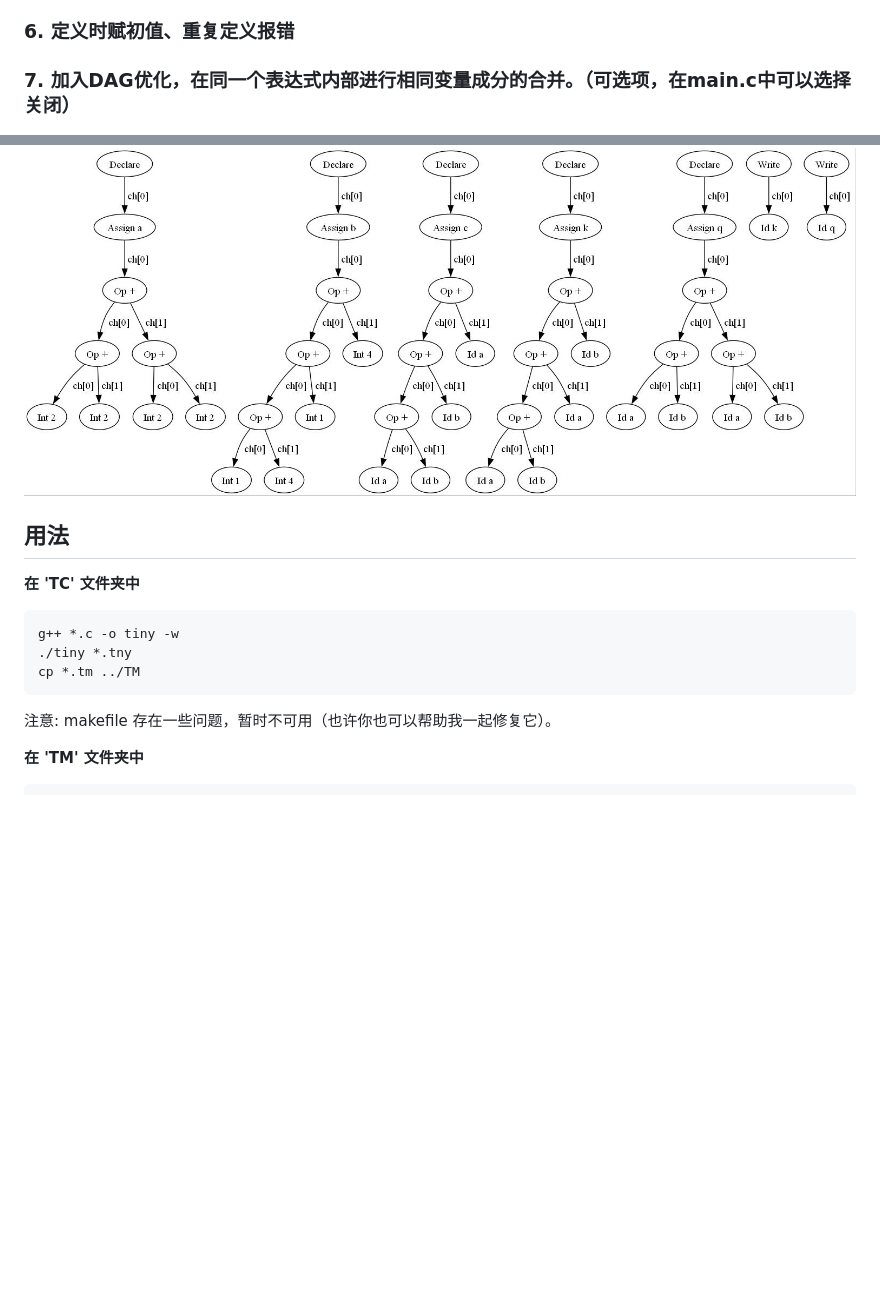
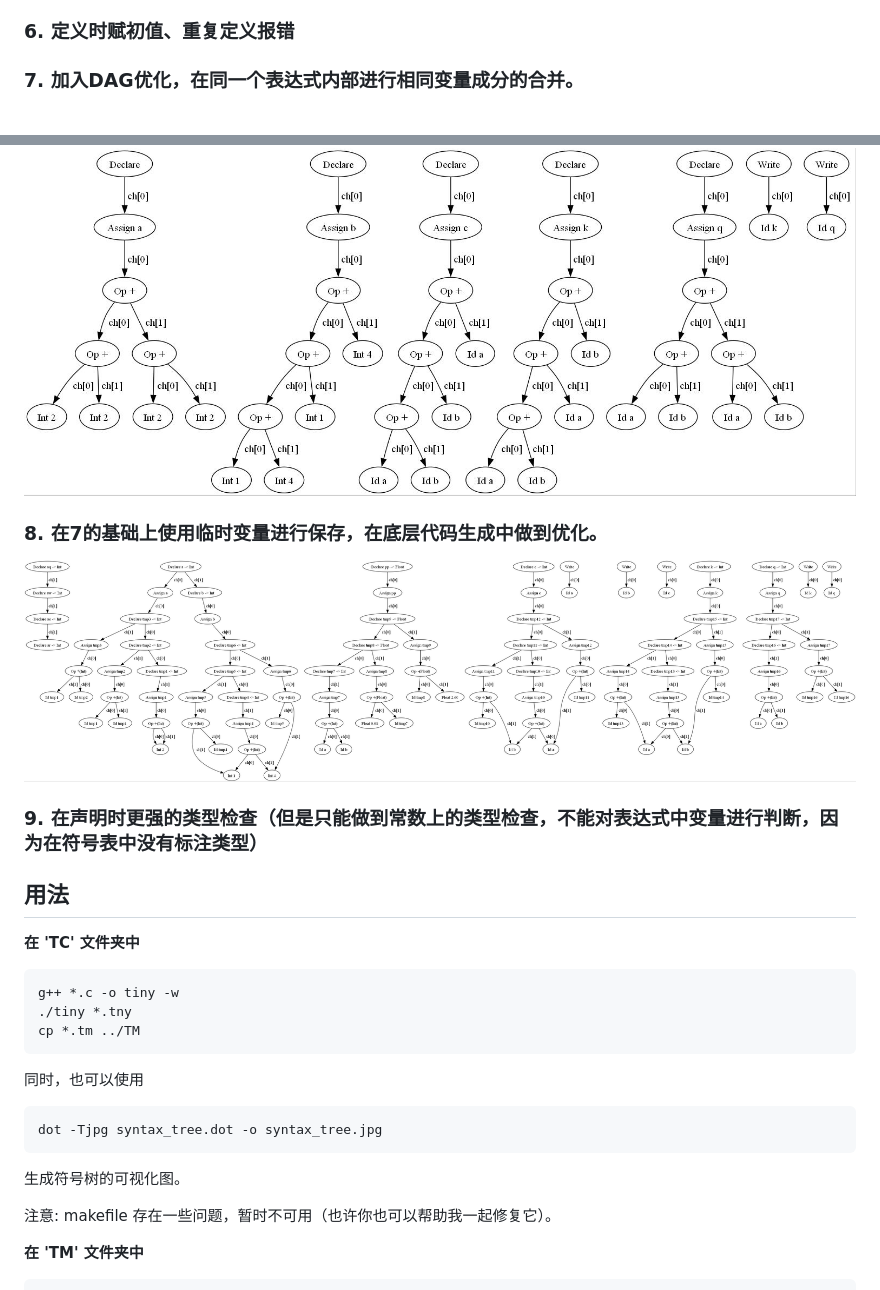
Before and after one commit to L1ttle-Q/tiny_compiler_plus, a Markdown page: README_zh.md, 2 parts joined by grey strips. GitHub-like rendering; pictures changed too: TC/syntax_tree_1.jpg (added); blank space fills up the shorter version.

````diff
--- a/README_zh.md
+++ b/README_zh.md
@@ -9,8 +9,11 @@
 ### 4. 在if条件判断中直接用整数进行（其实不用额外实现，在语法检查中删除掉对布尔类型的检查即可）
 ### 5. 添加类型声明，且在声明后才能使用。（但没有在底层实际实现，因为强类型需要额外对每个地址标注类型，工作量较大）
 ### 6. 定义时赋初值、重复定义报错
-### 7. 加入DAG优化，在同一个表达式内部进行相同变量成分的合并。（可选项，在main.c中可以选择关闭）
+### 7. 加入DAG优化，在同一个表达式内部进行相同变量成分的合并。
 ![DAG](TC/syntax_tree.jpg)
+### 8. 在7的基础上使用临时变量进行保存，在底层代码生成中做到优化。
+![DAG_tmpvar](TC/syntax_tree_1.jpg)
+### 9. 在声明时更强的类型检查（但是只能做到常数上的类型检查，不能对表达式中变量进行判断，因为在符号表中没有标注类型）
 
 ## 用法
 
@@ -21,6 +24,11 @@ g++ *.c -o tiny -w
 ./tiny *.tny
 cp *.tm ../TM
 ```
+同时，也可以使用
+```
+dot -Tjpg syntax_tree.dot -o syntax_tree.jpg
+```
+生成符号树的可视化图。
 
 注意: makefile 存在一些问题，暂时不可用（也许你也可以帮助我一起修复它）。
 
````
Also changed, not shown: README.md (+10 -1 lines), 11 other files.
